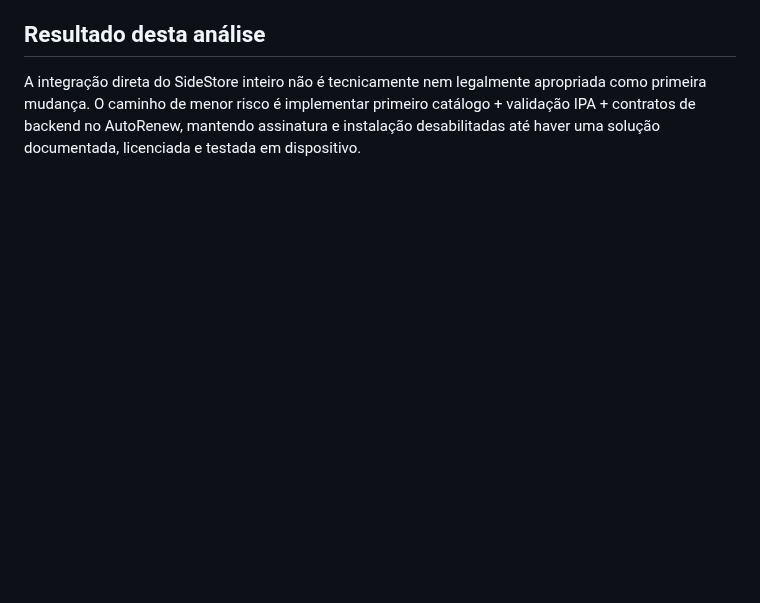
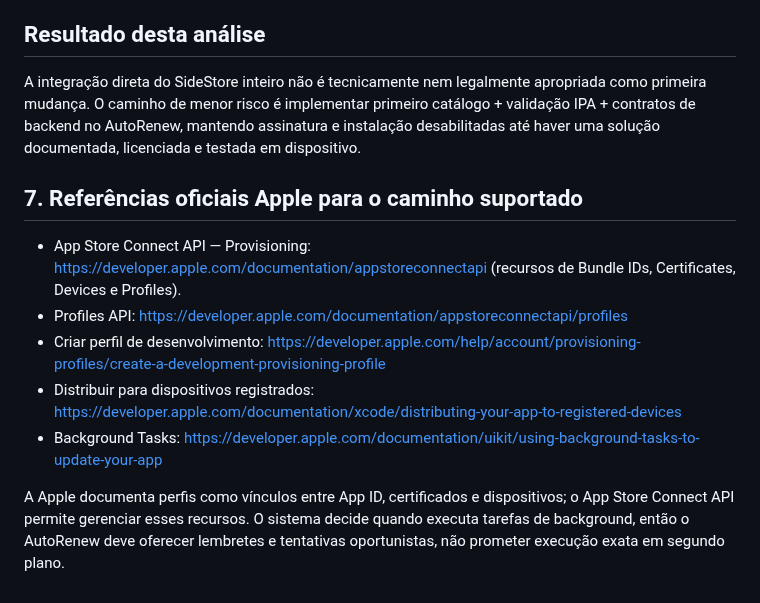
Before and after one commit to denisecorna6-alt/AutoRenew, a Markdown page: docs/SIDESTORE-ARCHITECTURE-RESEARCH.md, the part around one of its changes. Rendered like a GitHub page; blank space fills up the shorter version.

```diff
--- a/docs/SIDESTORE-ARCHITECTURE-RESEARCH.md
+++ b/docs/SIDESTORE-ARCHITECTURE-RESEARCH.md
@@ -141,3 +167,14 @@ Fluxo:
 ## Resultado desta análise
 
 A integração direta do SideStore inteiro não é tecnicamente nem legalmente apropriada como primeira mudança. O caminho de menor risco é implementar primeiro catálogo + validação IPA + contratos de backend no AutoRenew, mantendo assinatura e instalação desabilitadas até haver uma solução documentada, licenciada e testada em dispositivo.
+
+
+## 7. Referências oficiais Apple para o caminho suportado
+
+- App Store Connect API — Provisioning: https://developer.apple.com/documentation/appstoreconnectapi (recursos de Bundle IDs, Certificates, Devices e Profiles).
+- Profiles API: https://developer.apple.com/documentation/appstoreconnectapi/profiles
+- Criar perfil de desenvolvimento: https://developer.apple.com/help/account/provisioning-profiles/create-a-development-provisioning-profile
+- Distribuir para dispositivos registrados: https://developer.apple.com/documentation/xcode/distributing-your-app-to-registered-devices
+- Background Tasks: https://developer.apple.com/documentation/uikit/using-background-tasks-to-update-your-app
+
+A Apple documenta perfis como vínculos entre App ID, certificados e dispositivos; o App Store Connect API permite gerenciar esses recursos. O sistema decide quando executa tarefas de background, então o AutoRenew deve oferecer lembretes e tentativas oportunistas, não prometer execução exata em segundo plano.
```
Also changed, not shown: other parts of docs/SIDESTORE-ARCHITECTURE-RESEARCH.md (+26 -0 lines).
